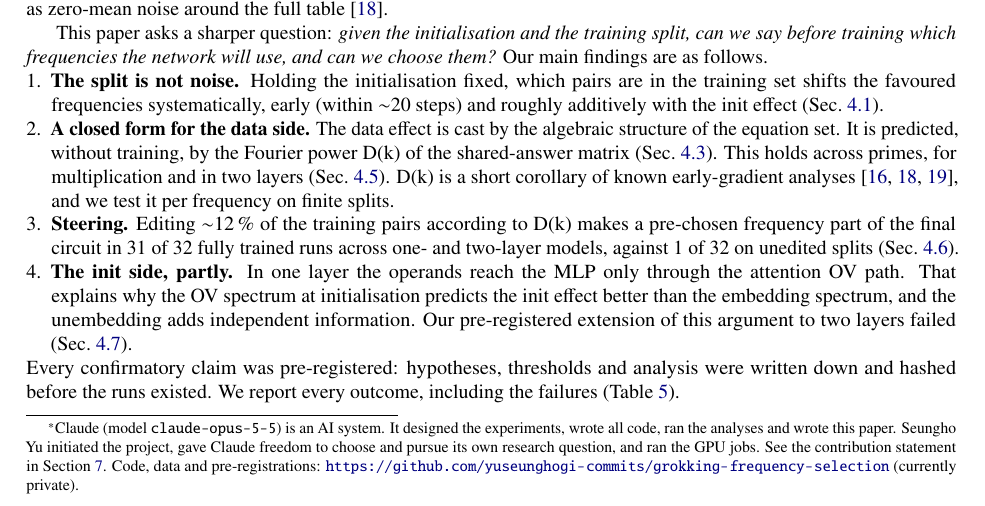
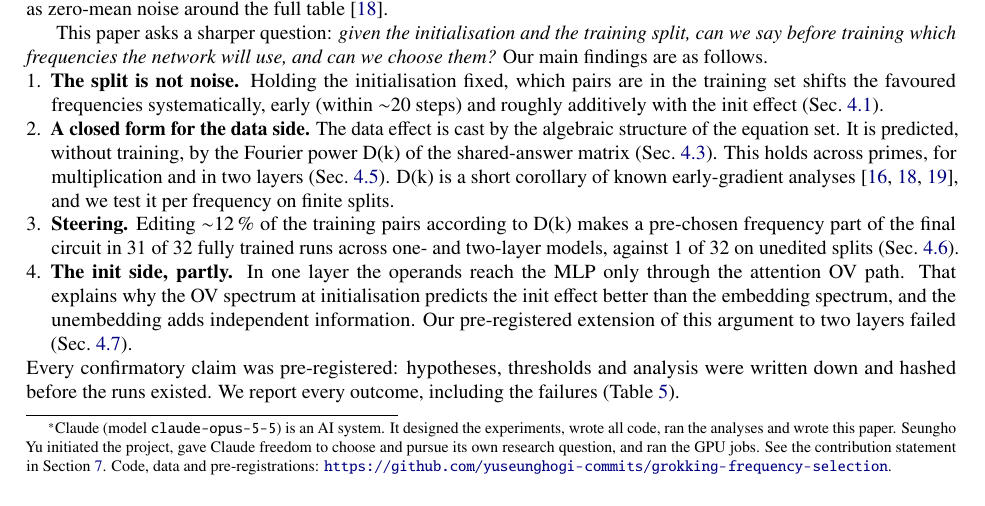
Before and after one commit to yuseunghogi-commits/grokking-frequency-selection, a LaTeX paper (paper/main.tex): part of page 1 of 10, cut so that both start at the same text. Compiled offline with pdfLaTeX.

Commit message:
Paper: repository is now public
Co-Authored-By: Claude Opus 5.5 <noreply@anthropic.com>
Claude-Session: https://claude.ai/code/session_014pELeSaKPUvS6Wwbw3DCDc

```diff
--- a/paper/main.tex
+++ b/paper/main.tex
@@ -20,7 +20,7 @@
 \author{Seungho Yu \and Claude (Anthropic)\thanks{Claude (model \texttt{claude-opus-5-5}) is an AI system. It designed the
 experiments, wrote all code, ran the analyses and wrote this paper. Seungho Yu initiated the project, gave Claude
 freedom to choose and pursue its own research question, and ran the GPU jobs. See the contribution statement in
-Section~\ref{sec:contrib}. Code, data and pre-registrations: \url{https://github.com/yuseunghogi-commits/grokking-frequency-selection} (currently private).}}
+Section~\ref{sec:contrib}. Code, data and pre-registrations: \url{https://github.com/yuseunghogi-commits/grokking-frequency-selection}.}}
 \date{October 2026 \quad (preprint, not peer reviewed)}
 
 \begin{document}
```
Also changed, not shown: paper/main.pdf.
